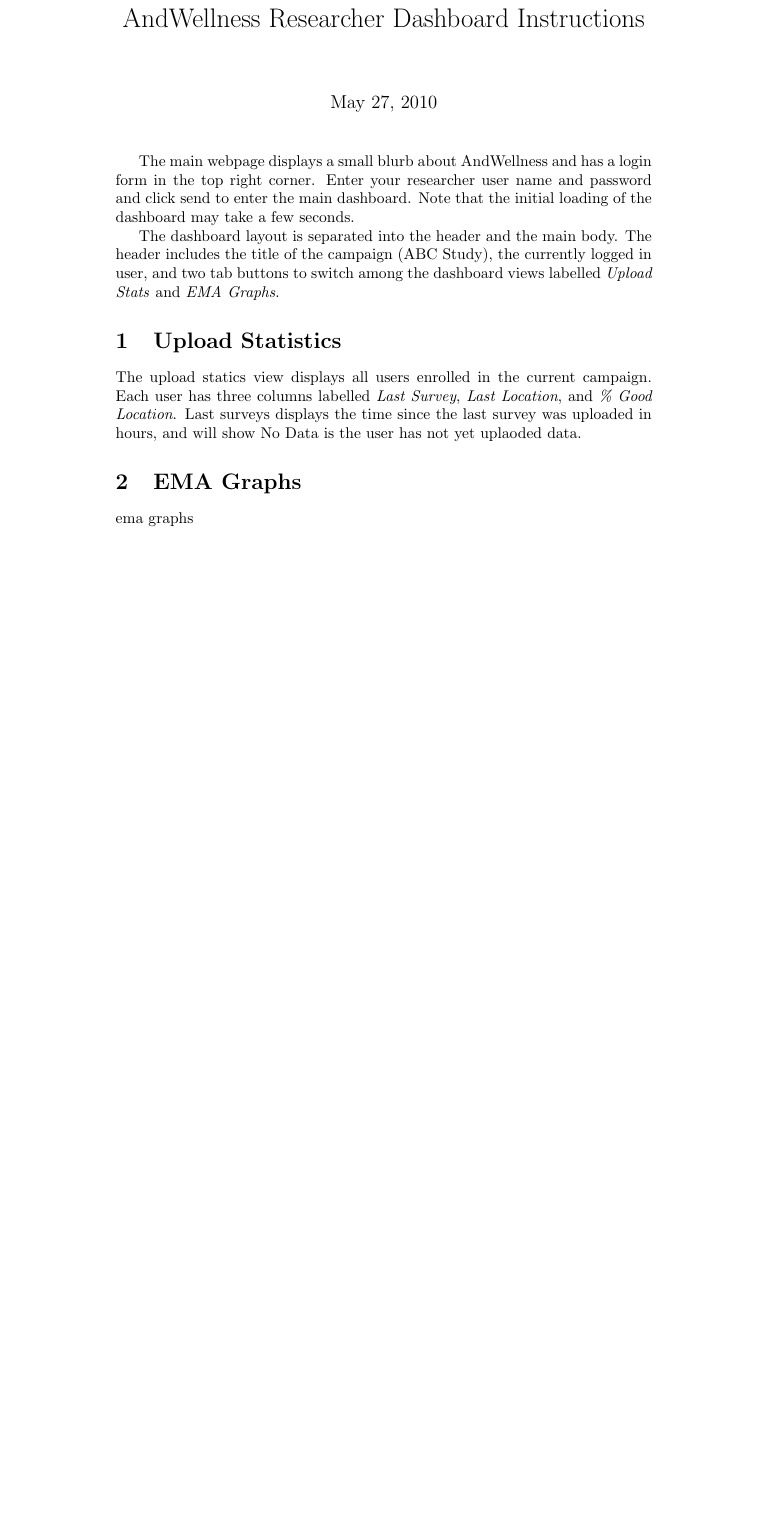
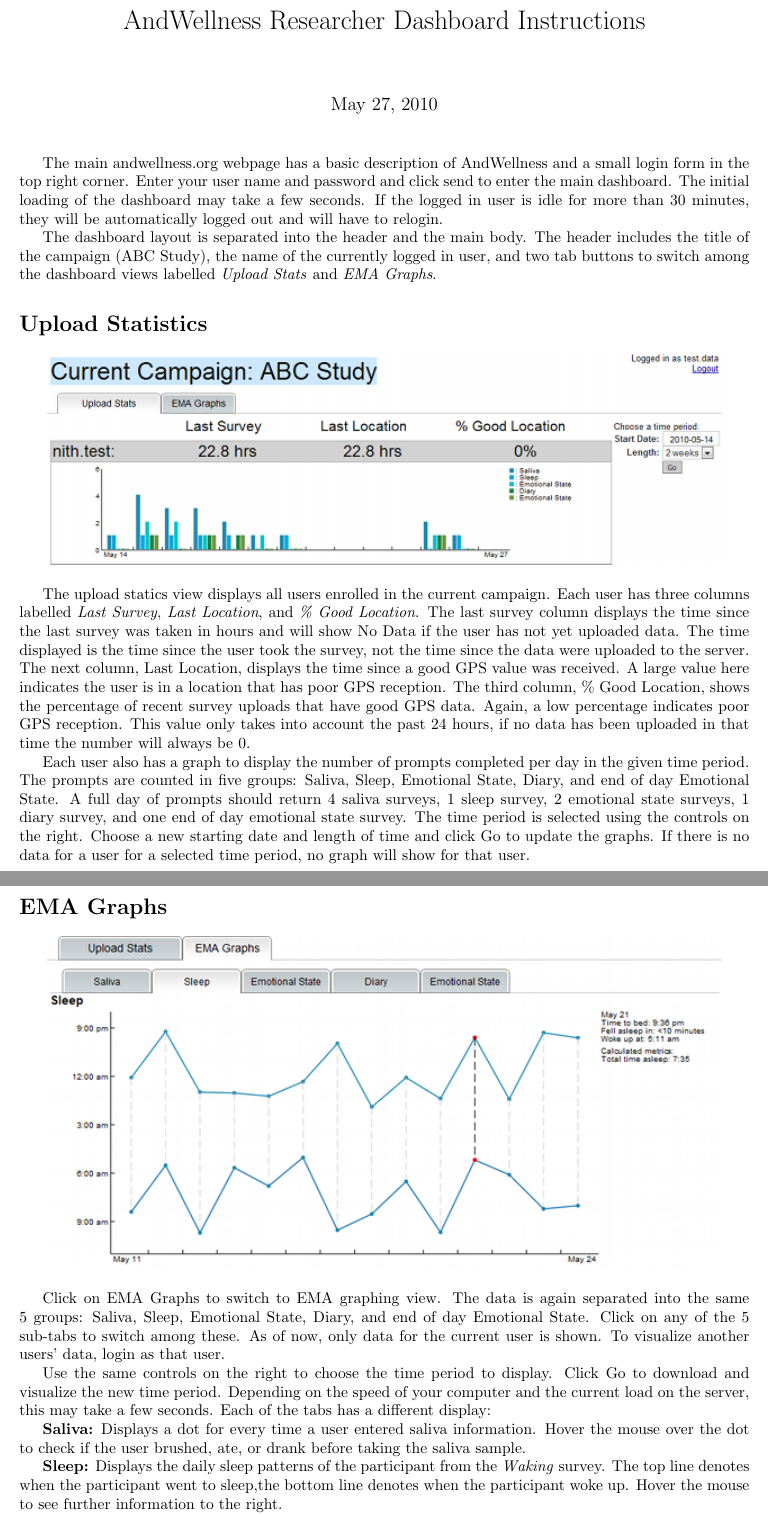
Before and after one commit to ohmage/server, a LaTeX document (doc/researcher_instructions.tex): part of the page before the commit and two parts of pages 1 and 2 of 2 after it, the two joined at a grey line, cut so that both start at the same text, the shorter picture padded with empty space. Compiled offline with pdfLaTeX.

Commit message:
Draft of the researcher dashboard instructions

```diff
--- a/doc/researcher_instructions.tex
+++ b/doc/researcher_instructions.tex
@@ -2,31 +2,64 @@
 % AndWellness researcher dashboard.
 
 \documentclass{article}
-%\usepackage{fullpage}
+\usepackage{fullpage}
+\usepackage{graphicx}
 
 \title{AndWellness Researcher Dashboard Instructions}
 
 \begin{document}
 \maketitle
 
-The main webpage displays a small blurb about AndWellness and has a
-login form in the top right corner.  Enter your researcher user name
-and password and click send to enter the main dashboard.  Note that
-the initial loading of the dashboard may take a few seconds.
+The main andwellness.org webpage has a basic description of AndWellness and a small
+login form in the top right corner.  Enter your user name
+and password and click send to enter the main dashboard.  The initial loading of the dashboard may take a few seconds.
+If the logged in user is idle for more than 30 minutes, they will be automatically logged out and will have to relogin.
 
 The dashboard layout is separated into the header and the main body.
 The header includes the title of the campaign (ABC Study), the
-currently logged in user, and two tab buttons to switch among the
+name of the currently logged in user, and two tab buttons to switch among the
 dashboard views labelled \emph{Upload Stats} and \emph{EMA Graphs}.
 
-\section{Upload Statistics}
+\section*{Upload Statistics}
 % Include example image here
+\begin{center}
+	\includegraphics[width=6in]{dashboard-shrunk}
+\end{center}
 
 The upload statics view displays all users enrolled in the current
 campaign.  Each user has three columns labelled \emph{Last Survey},
-\emph{Last Location}, and \emph{\% Good Location}.  Last surveys
-displays the time since the last survey was uploaded in hours, and
-will show No Data is the user has not yet uplaoded data.
+\emph{Last Location}, and \emph{\% Good Location}.  The last survey column
+displays the time since the last survey was taken in hours and
+will show No Data if the user has not yet uploaded data.  The time displayed
+is the time since the user took the survey, not the time since the data were uploaded to the server.
+The next column, Last Location, displays the time since a good GPS value was received.  A large
+value here indicates the user is in a location that has poor GPS reception.  The third column, \% Good Location,
+shows the percentage of recent survey uploads that have good GPS data.  Again, a low percentage indicates
+poor GPS reception.  This value only takes into account the past 24 hours, if no data has been uploaded in that
+time the number will always be 0.
 
-\section{EMA Graphs}
-ema graphs
+Each user also has a graph to display the number of prompts completed per day in the given time period.
+The prompts are counted in five groups: Saliva, Sleep, Emotional State, Diary, and end of day Emotional State.
+A full day of prompts should return 4 saliva surveys, 1 sleep survey, 2 emotional state surveys, 1 diary survey, and
+one end of day emotional state survey.  The time period is selected using the controls on the right.  Choose a new starting date
+and length of time and click Go to update the graphs.  If there is no data for a user for a selected time period, no graph will show for that user.
+
+\section*{EMA Graphs}
+\begin{center}
+	\includegraphics[width=6in]{ema-shrunk}
+\end{center}
+
+Click on EMA Graphs to switch to EMA graphing view.  The data is again separated into the same 5 groups: Saliva,
+Sleep, Emotional State, Diary, and end of day Emotional State.  Click on any of the 5 sub-tabs to switch among these.
+As of now, only data for the current user is shown.  To visualize another users' data, login as that user.
+
+Use the same controls on the right to choose the time period to display.  Click Go to download and visualize
+the new time period.  Depending on the speed of your computer and the current load on the server, this may
+take a few seconds.   Each of the tabs has a different display:
+
+{\bf Saliva:} Displays a dot for every time a user entered saliva information.  Hover the mouse over the dot
+	to check if the user brushed, ate, or drank before taking the saliva sample.
+
+{\bf Sleep:} Displays the daily sleep patterns of the participant from the \emph{Waking} survey.  The top line denotes when the participant
+	went to sleep,the bottom line denotes when the participant woke up.  Hover the mouse to see further information
+	to the right.
```
Also changed, not shown: doc/dashboard-shrunk.png (added), doc/ema-shrunk.png (added), doc/researcher_instructions.tex (8 more changed lines).
